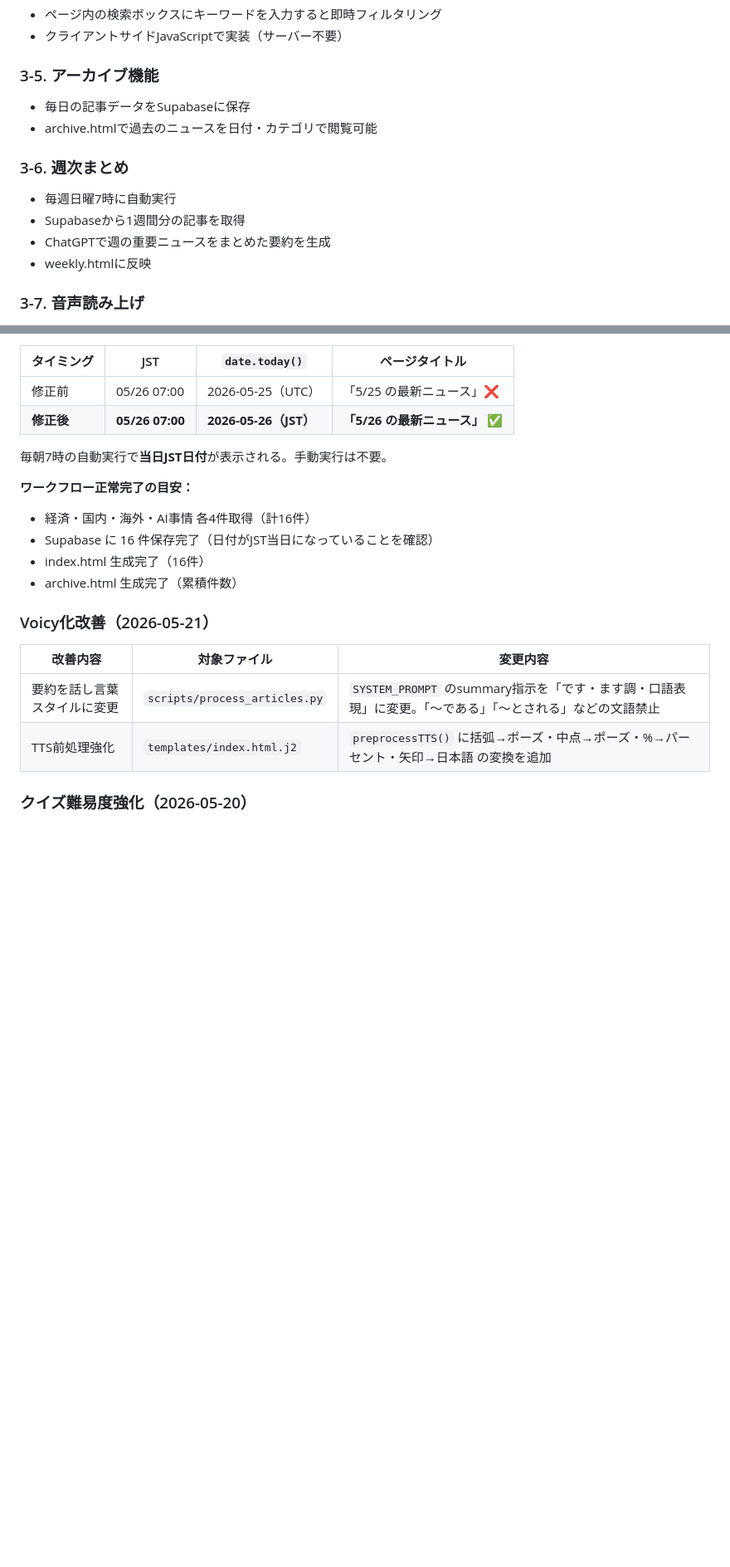
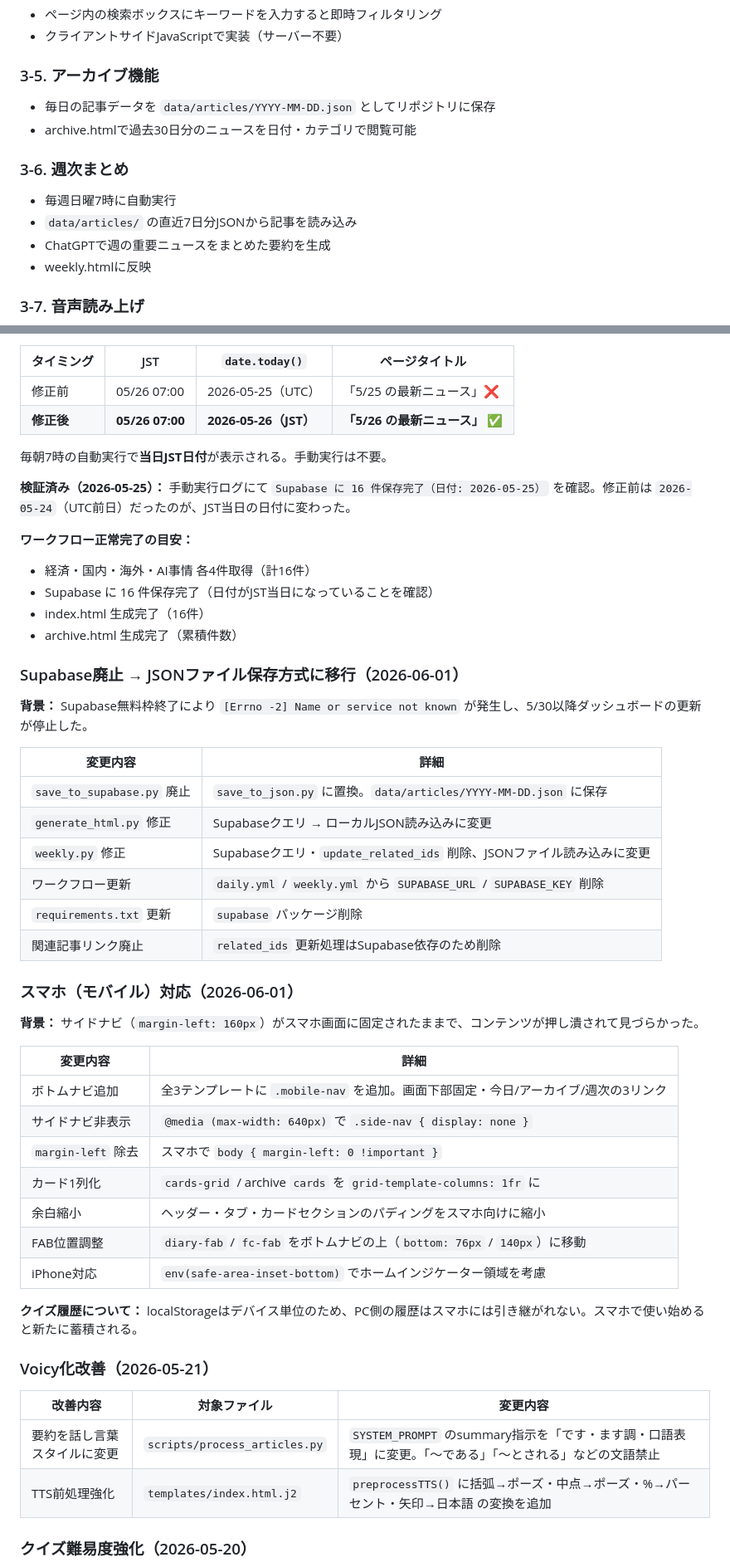
Before and after one commit to minamikato54-max/news-dashboard, a Markdown page: ニュースダッシュボード_仕様書.md, 2 parts joined by grey strips. Shown at 83% size. Drawn GitHub-style; blank space fills up the shorter version.

```diff
--- a/ニュースダッシュボード_仕様書.md
+++ b/ニュースダッシュボード_仕様書.md
@@ -62,12 +62,12 @@
 - クライアントサイドJavaScriptで実装（サーバー不要）
 
 ### 3-5. アーカイブ機能
-- 毎日の記事データをSupabaseに保存
-- archive.htmlで過去のニュースを日付・カテゴリで閲覧可能
+- 毎日の記事データを `data/articles/YYYY-MM-DD.json` としてリポジトリに保存
+- archive.htmlで過去30日分のニュースを日付・カテゴリで閲覧可能
 
 ### 3-6. 週次まとめ
 - 毎週日曜7時に自動実行
-- Supabaseから1週間分の記事を取得
+- `data/articles/` の直近7日分JSONから記事を読み込み
 - ChatGPTで週の重要ニュースをまとめた要約を生成
 - weekly.htmlに反映
 
@@ -463,11 +487,42 @@ env:
 
 毎朝7時の自動実行で**当日JST日付**が表示される。手動実行は不要。
 
+**検証済み（2026-05-25）：** 手動実行ログにて `Supabase に 16 件保存完了（日付: 2026-05-25）` を確認。修正前は `2026-05-24`（UTC前日）だったのが、JST当日の日付に変わった。
+
 **ワークフロー正常完了の目安：**
 - 経済・国内・海外・AI事情 各4件取得（計16件）
 - Supabase に 16 件保存完了（日付がJST当日になっていることを確認）
 - index.html 生成完了（16件）
 - archive.html 生成完了（累積件数）
+
+### Supabase廃止 → JSONファイル保存方式に移行（2026-06-01）
+
+**背景：** Supabase無料枠終了により `[Errno -2] Name or service not known` が発生し、5/30以降ダッシュボードの更新が停止した。
+
+| 変更内容 | 詳細 |
+|----------|------|
+| `save_to_supabase.py` 廃止 | `save_to_json.py` に置換。`data/articles/YYYY-MM-DD.json` に保存 |
+| `generate_html.py` 修正 | Supabaseクエリ → ローカルJSON読み込みに変更 |
+| `weekly.py` 修正 | Supabaseクエリ・`update_related_ids` 削除、JSONファイル読み込みに変更 |
+| ワークフロー更新 | `daily.yml` / `weekly.yml` から `SUPABASE_URL` / `SUPABASE_KEY` 削除 |
+| `requirements.txt` 更新 | `supabase` パッケージ削除 |
+| 関連記事リンク廃止 | `related_ids` 更新処理はSupabase依存のため削除 |
+
+### スマホ（モバイル）対応（2026-06-01）
+
+**背景：** サイドナビ（`margin-left: 160px`）がスマホ画面に固定されたままで、コンテンツが押し潰されて見づらかった。
+
+| 変更内容 | 詳細 |
+|----------|------|
+| ボトムナビ追加 | 全3テンプレートに `.mobile-nav` を追加。画面下部固定・今日/アーカイブ/週次の3リンク |
+| サイドナビ非表示 | `@media (max-width: 640px)` で `.side-nav { display: none }` |
+| `margin-left` 除去 | スマホで `body { margin-left: 0 !important }` |
+| カード1列化 | `cards-grid` / archive `cards` を `grid-template-columns: 1fr` に |
+| 余白縮小 | ヘッダー・タブ・カードセクションのパディングをスマホ向けに縮小 |
+| FAB位置調整 | `diary-fab` / `fc-fab` をボトムナビの上（`bottom: 76px` / `140px`）に移動 |
+| iPhone対応 | `env(safe-area-inset-bottom)` でホームインジケーター領域を考慮 |
+
+**クイズ履歴について：** localStorageはデバイス単位のため、PC側の履歴はスマホには引き継がれない。スマホで使い始めると新たに蓄積される。
 
 ### Voicy化改善（2026-05-21）
 | 改善内容 | 対象ファイル | 変更内容 |
```
Also changed, not shown: other parts of ニュースダッシュボード_仕様書.md (+60 -51 lines).
